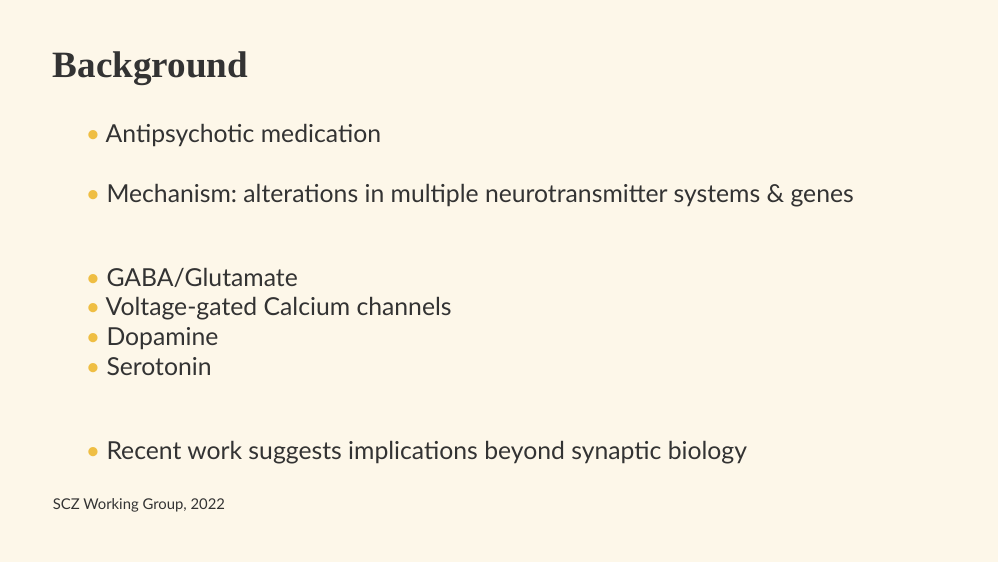
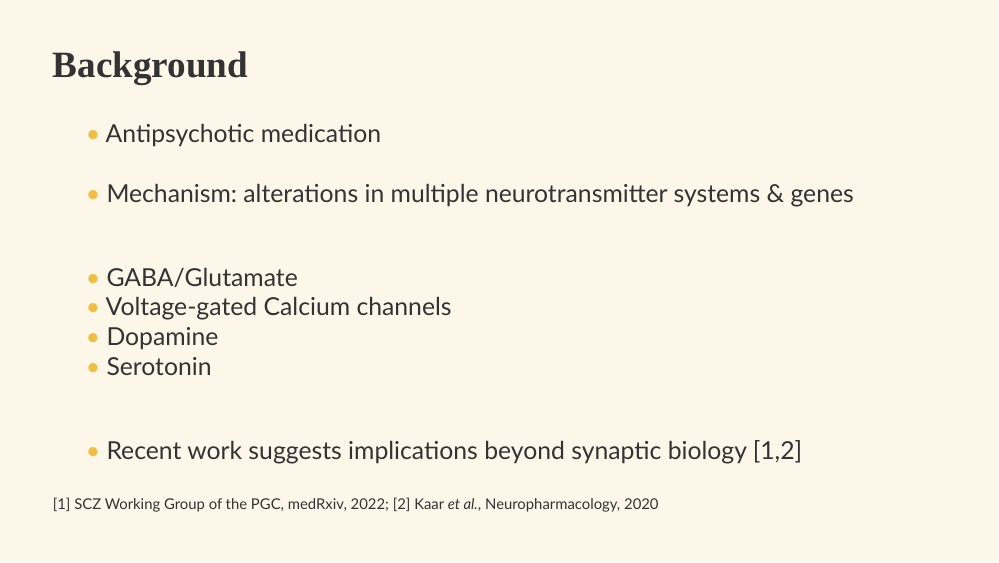
Before and after one commit to jonellevillar/Martens_goes2_Myrkdalen, an R Markdown document (Martens_goes2_Myrkdalen.Rmd): page 5 of 25. Rendered offline with R 4.5, knitr and Pandoc, with nearby package versions; the slides are laid out offline by our stand-in for remark.js, each with all of its steps uncovered, in fonts that may differ from those the slides ask for, and without slide numbers, shadows or browser add-ons; colours and fonts come from the style sheet that the author committed, because xaringanthemer is not installed; some code elsewhere in the file could not run offline.

Commit message:
Kaar ref

```diff
--- a/Martens_goes2_Myrkdalen.Rmd
+++ b/Martens_goes2_Myrkdalen.Rmd
@@ -129,10 +129,10 @@ background-size: 750px
  - Voltage-gated Calcium channels <br>
  - Dopamine <br>
  - Serotonin <br> <br>
-* Recent work suggests implications beyond synaptic biology
+* Recent work suggests implications beyond synaptic biology [1,2]
 
     ]
-.footnote[SCZ Working Group, 2022]
+.footnote[[1] SCZ Working Group of the PGC, medRxiv, 2022;  [2] Kaar _et al._, Neuropharmacology, 2020]
 ---
 
 class: top left
```
